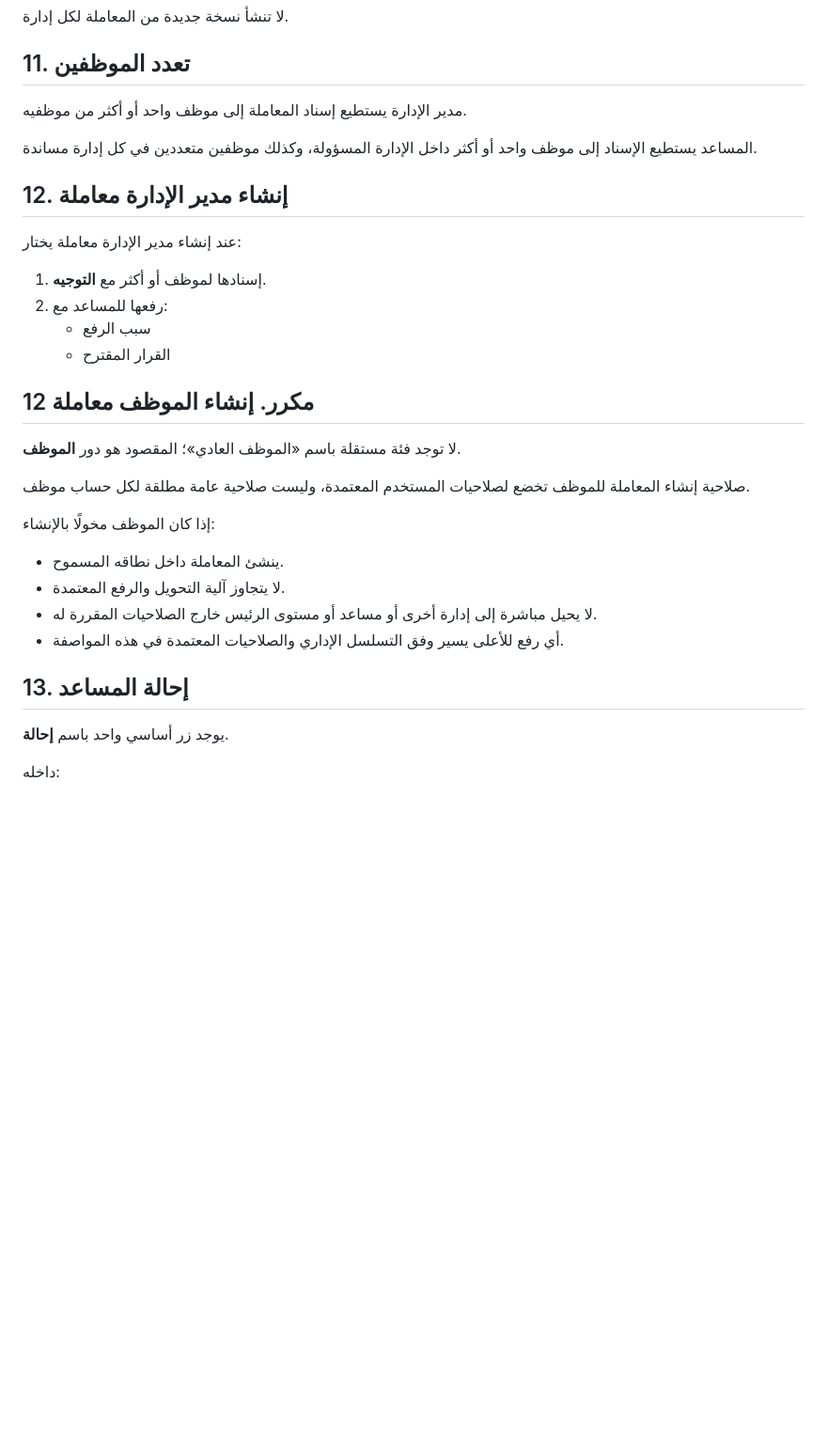
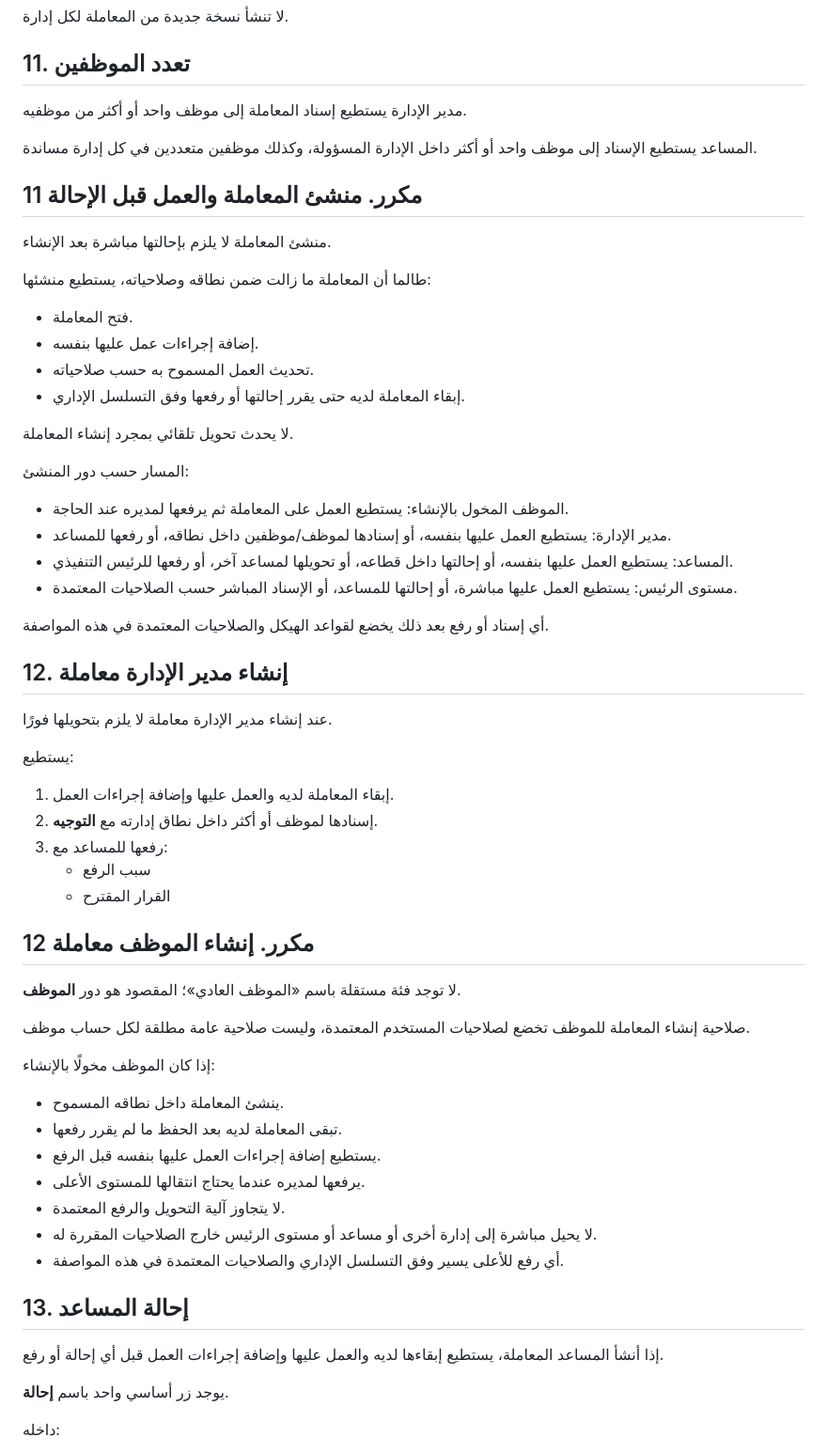
Before and after one commit to faisal01gh/ceo-msajed, a Markdown page: docs/transactions/SPEC.md, the part around the change. Shown at 94% size. Rendered like a GitHub page; blank space fills up the shorter version.

Commit message:
Allow transaction creator to work before routing

```diff
--- a/docs/transactions/SPEC.md
+++ b/docs/transactions/SPEC.md
@@ -169,11 +169,34 @@
 
 المساعد يستطيع الإسناد إلى موظف واحد أو أكثر داخل الإدارة المسؤولة، وكذلك موظفين متعددين في كل إدارة مساندة.
 
+## 11 مكرر. منشئ المعاملة والعمل قبل الإحالة
+
+منشئ المعاملة لا يلزم بإحالتها مباشرة بعد الإنشاء.
+
+طالما أن المعاملة ما زالت ضمن نطاقه وصلاحياته، يستطيع منشئها:
+- فتح المعاملة.
+- إضافة إجراءات عمل عليها بنفسه.
+- تحديث العمل المسموح به حسب صلاحياته.
+- إبقاء المعاملة لديه حتى يقرر إحالتها أو رفعها وفق التسلسل الإداري.
+
+لا يحدث تحويل تلقائي بمجرد إنشاء المعاملة.
+
+المسار حسب دور المنشئ:
+- الموظف المخول بالإنشاء: يستطيع العمل على المعاملة ثم يرفعها لمديره عند الحاجة.
+- مدير الإدارة: يستطيع العمل عليها بنفسه، أو إسنادها لموظف/موظفين داخل نطاقه، أو رفعها للمساعد.
+- المساعد: يستطيع العمل عليها بنفسه، أو إحالتها داخل قطاعه، أو تحويلها لمساعد آخر، أو رفعها للرئيس التنفيذي.
+- مستوى الرئيس: يستطيع العمل عليها مباشرة، أو إحالتها للمساعد، أو الإسناد المباشر حسب الصلاحيات المعتمدة.
+
+أي إسناد أو رفع بعد ذلك يخضع لقواعد الهيكل والصلاحيات المعتمدة في هذه المواصفة.
+
 ## 12. إنشاء مدير الإدارة معاملة
 
-عند إنشاء مدير الإدارة معاملة يختار:
-1. إسنادها لموظف أو أكثر مع **التوجيه**.
-2. رفعها للمساعد مع:
+عند إنشاء مدير الإدارة معاملة لا يلزم بتحويلها فورًا.
+
+يستطيع:
+1. إبقاء المعاملة لديه والعمل عليها وإضافة إجراءات العمل.
+2. إسنادها لموظف أو أكثر داخل نطاق إدارته مع **التوجيه**.
+3. رفعها للمساعد مع:
    - سبب الرفع
    - القرار المقترح
 
@@ -185,11 +208,16 @@
 
 إذا كان الموظف مخولًا بالإنشاء:
 - ينشئ المعاملة داخل نطاقه المسموح.
+- تبقى المعاملة لديه بعد الحفظ ما لم يقرر رفعها.
+- يستطيع إضافة إجراءات العمل عليها بنفسه قبل الرفع.
+- يرفعها لمديره عندما يحتاج انتقالها للمستوى الأعلى.
 - لا يتجاوز آلية التحويل والرفع المعتمدة.
 - لا يحيل مباشرة إلى إدارة أخرى أو مساعد أو مستوى الرئيس خارج الصلاحيات المقررة له.
 - أي رفع للأعلى يسير وفق التسلسل الإداري والصلاحيات المعتمدة في هذه المواصفة.
 
 ## 13. إحالة المساعد
+
+إذا أنشأ المساعد المعاملة، يستطيع إبقاءها لديه والعمل عليها وإضافة إجراءات العمل قبل أي إحالة أو رفع.
 
 يوجد زر أساسي واحد باسم **إحالة**.
 
```
